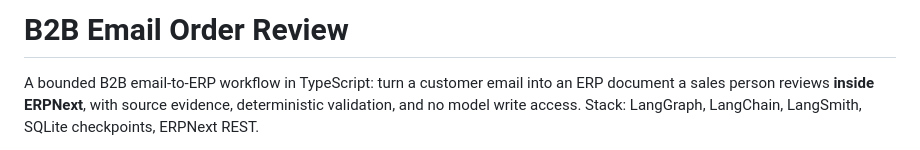
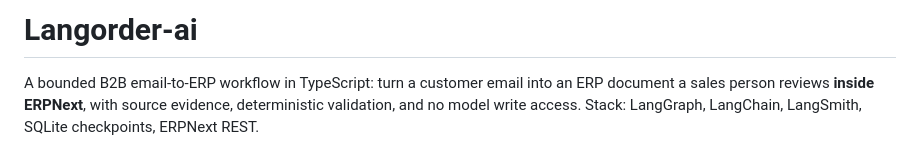
Before and after one commit to swnotmetal/E2E-MailOrder-LangChain, a Markdown page: README.md, the part around the change. Drawn GitHub-style.

```diff
--- a/README.md
+++ b/README.md
@@ -1,4 +1,4 @@
-# B2B Email Order Review
+# Langorder-ai
 
 A bounded B2B email-to-ERP workflow in TypeScript: turn a customer email into an ERP document a sales person reviews **inside ERPNext**, with source evidence, deterministic validation, and no model write access. Stack: LangGraph, LangChain, LangSmith, SQLite checkpoints, ERPNext REST.
 
```
